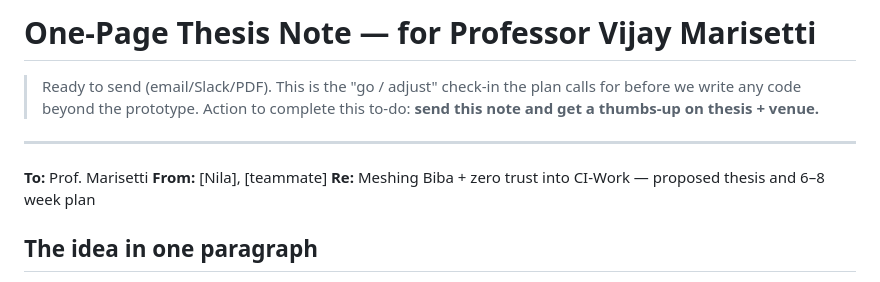
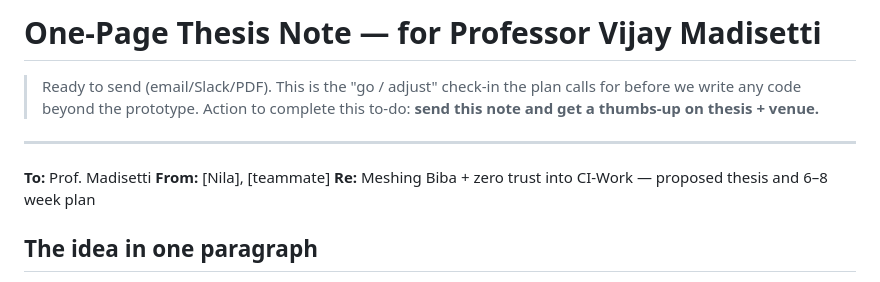
Before and after one commit to nilakarthikesan/never-trust-the-context, a Markdown page: outreach/professor-thesis-note.md, the part around the change. Rendered like a GitHub page.

```diff
--- a/outreach/professor-thesis-note.md
+++ b/outreach/professor-thesis-note.md
@@ -1,10 +1,10 @@
-# One-Page Thesis Note — for Professor Vijay Marisetti
+# One-Page Thesis Note — for Professor Vijay Madisetti
 
 > Ready to send (email/Slack/PDF). This is the "go / adjust" check-in the plan calls for before we write any code beyond the prototype. Action to complete this to-do: **send this note and get a thumbs-up on thesis + venue.**
 
 ---
 
-**To:** Prof. Marisetti
+**To:** Prof. Madisetti
 **From:** [Nila], [teammate]
 **Re:** Meshing Biba + zero trust into CI-Work — proposed thesis and 6–8 week plan
 
```
Also changed, not shown: README.md (+5 -3 lines), outreach/explain-simple.md (added, +59 -0 lines).
